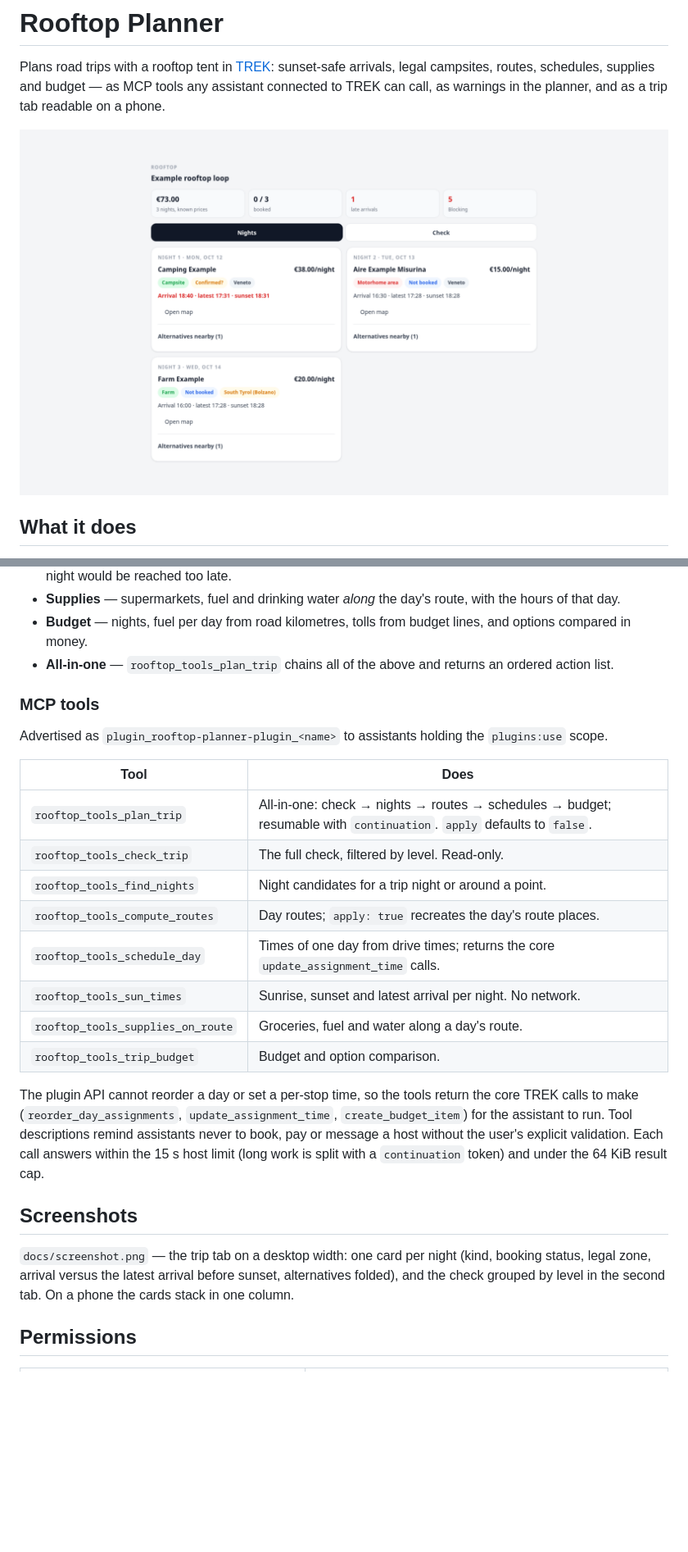
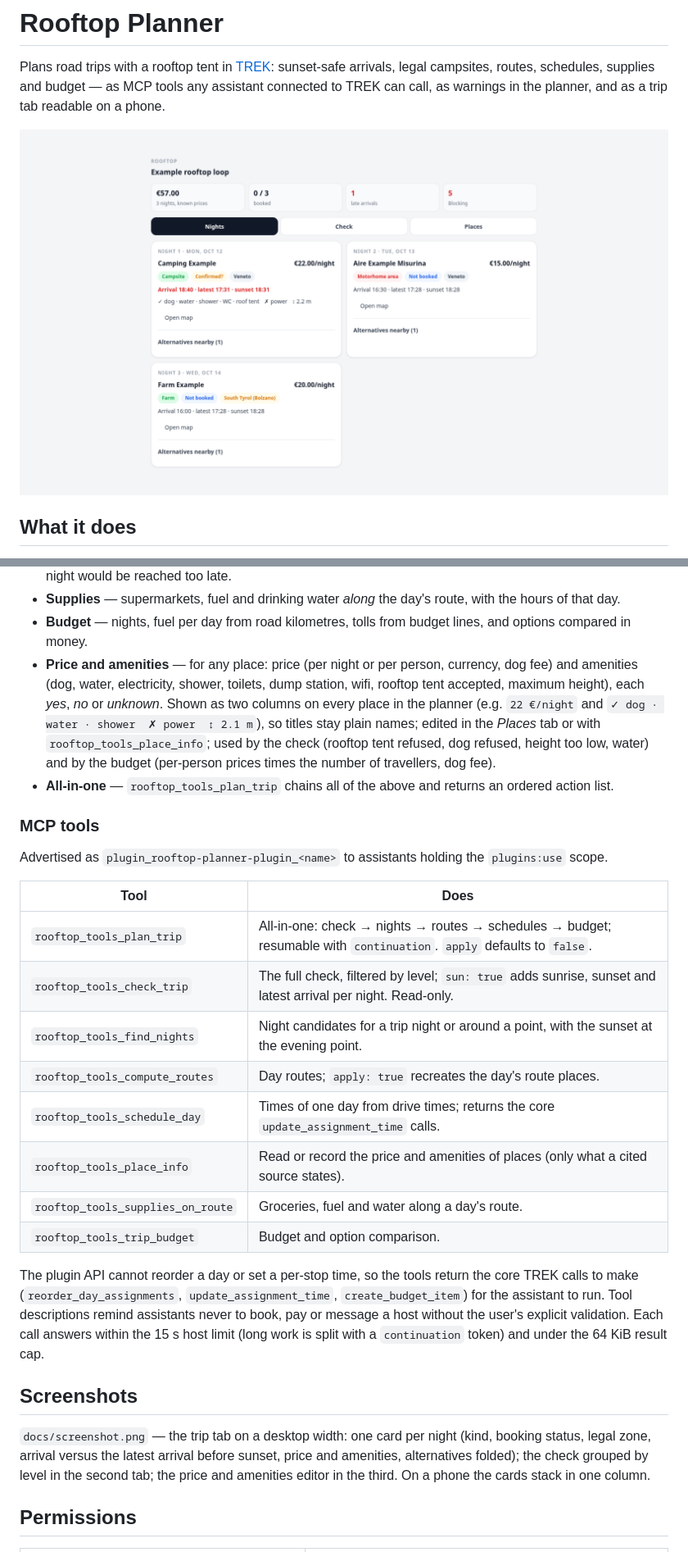
Before and after one commit to EvKoh/rooftop-planner-plugin, a Markdown page: README.md, 2 parts joined by grey strips. Shown at 82% size. Rendered like a GitHub page; pictures changed too: docs/screenshot.png; blank space fills up the shorter version.

Commit message:
feat: place_info MCP tool and Places editor tab; sun table folded into check_trip

```diff
--- a/README.md
+++ b/README.md
@@ -33,6 +33,13 @@ checks a trip against those rules and helps fix it.
   that day.
 - **Budget** — nights, fuel per day from road kilometres, tolls from budget lines, and options
   compared in money.
+- **Price and amenities** — for any place: price (per night or per person, currency, dog fee) and
+  amenities (dog, water, electricity, shower, toilets, dump station, wifi, rooftop tent accepted,
+  maximum height), each *yes*, *no* or *unknown*. Shown as two columns on every place in the
+  planner (e.g. `22 €/night` and `✓ dog · water · shower  ✗ power  ↕ 2.1 m`), so titles stay plain
+  names; edited in the *Places* tab or with `rooftop_tools_place_info`; used by the check (rooftop
+  tent refused, dog refused, height too low, water) and by the budget (per-person prices times the
+  number of travellers, dog fee).
 - **All-in-one** — `rooftop_tools_plan_trip` chains all of the above and returns an ordered action
   list.
 
@@ -43,11 +50,11 @@ Advertised as `plugin_rooftop-planner-plugin_<name>` to assistants holding the `
 | Tool | Does |
 |---|---|
 | `rooftop_tools_plan_trip` | All-in-one: check → nights → routes → schedules → budget; resumable with `continuation`. `apply` defaults to `false`. |
-| `rooftop_tools_check_trip` | The full check, filtered by level. Read-only. |
-| `rooftop_tools_find_nights` | Night candidates for a trip night or around a point. |
+| `rooftop_tools_check_trip` | The full check, filtered by level; `sun: true` adds sunrise, sunset and latest arrival per night. Read-only. |
+| `rooftop_tools_find_nights` | Night candidates for a trip night or around a point, with the sunset at the evening point. |
 | `rooftop_tools_compute_routes` | Day routes; `apply: true` recreates the day's route places. |
 | `rooftop_tools_schedule_day` | Times of one day from drive times; returns the core `update_assignment_time` calls. |
-| `rooftop_tools_sun_times` | Sunrise, sunset and latest arrival per night. No network. |
+| `rooftop_tools_place_info` | Read or record the price and amenities of places (only what a cited source states). |
 | `rooftop_tools_supplies_on_route` | Groceries, fuel and water along a day's route. |
 | `rooftop_tools_trip_budget` | Budget and option comparison. |
 
@@ -60,8 +67,9 @@ with a `continuation` token) and under the 64 KiB result cap.
 ## Screenshots
 
 `docs/screenshot.png` — the trip tab on a desktop width: one card per night (kind, booking status,
-legal zone, arrival versus the latest arrival before sunset, alternatives folded), and the check
-grouped by level in the second tab. On a phone the cards stack in one column.
+legal zone, arrival versus the latest arrival before sunset, price and amenities, alternatives
+folded); the check grouped by level in the second tab; the price and amenities editor in the third.
+On a phone the cards stack in one column.
 
 ## Permissions
 
```
Also changed, not shown: other parts of README.md (+7 -1 lines), 4 other files.
